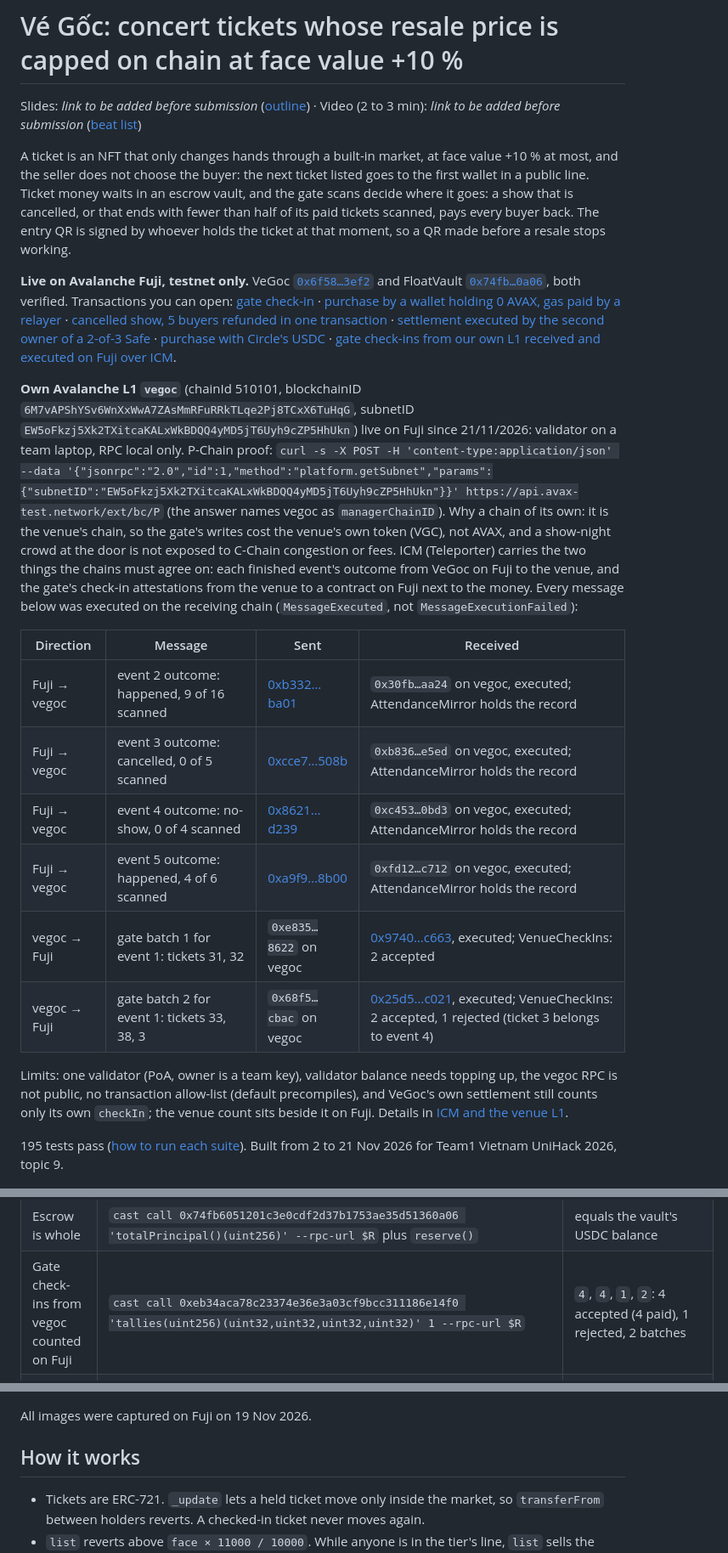
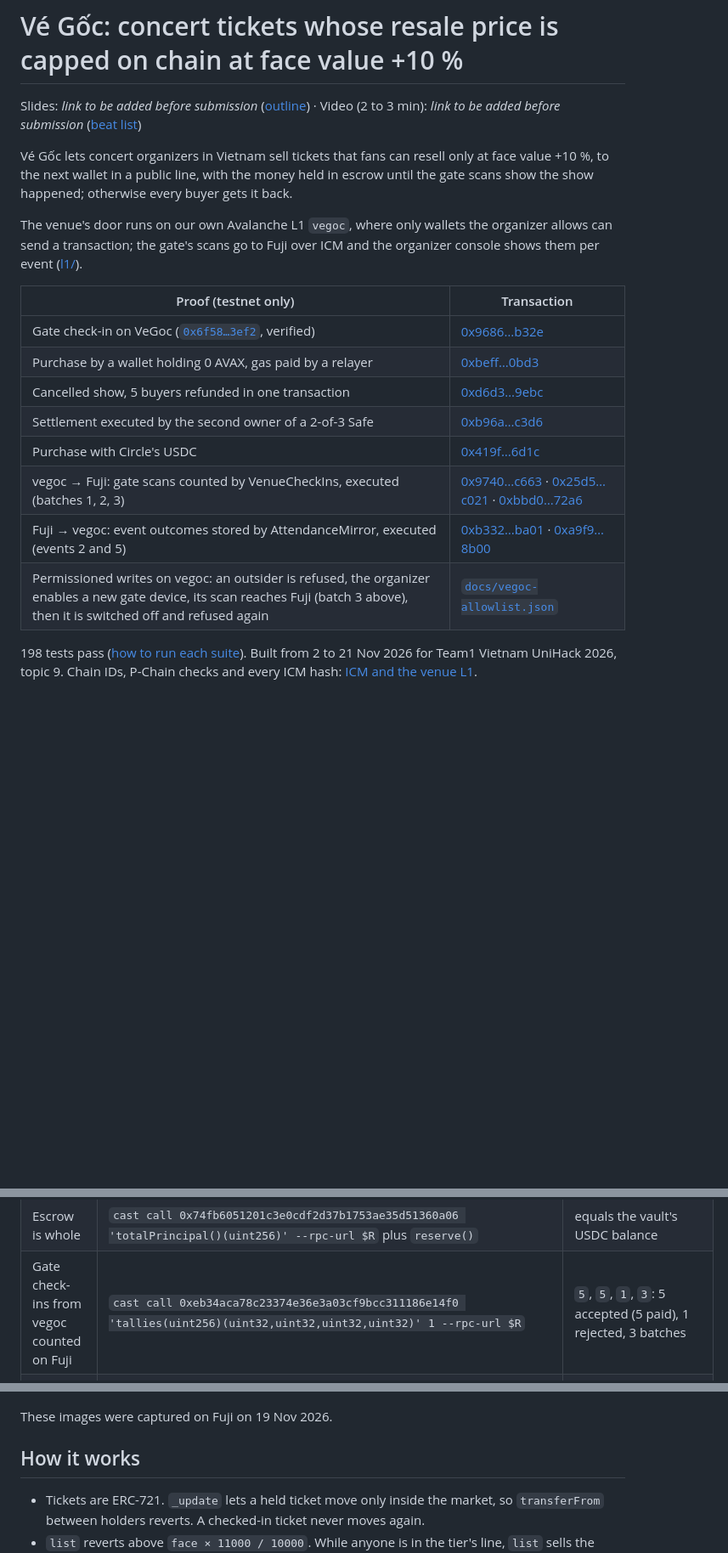
Before and after one commit to buiPhongGiang/ticketing, a Markdown page: README.md, 3 parts joined by grey strips. Shown at 85% size. Rendered like a GitHub page; blank space fills up the shorter version.

Commit message:
docs: README first screen leads with the product, then the L1 and a proof table; allow-list run, 198 tests

```diff
--- a/README.md
+++ b/README.md
@@ -2,30 +2,22 @@
 
 Slides: _link to be added before submission_ ([outline](docs/SLIDES.md)) · Video (2 to 3 min): _link to be added before submission_ ([beat list](DEMO_FLOWS.md))
 
-A ticket is an NFT that only changes hands through a built-in market, at face value +10 % at most, and the seller does not choose the buyer: the next ticket listed goes to the first wallet in a public line. Ticket money waits in an escrow vault, and the gate scans decide where it goes: a show that is cancelled, or that ends with fewer than half of its paid tickets scanned, pays every buyer back. The entry QR is signed by whoever holds the ticket at that moment, so a QR made before a resale stops working.
+Vé Gốc lets concert organizers in Vietnam sell tickets that fans can resell only at face value +10 %, to the next wallet in a public line, with the money held in escrow until the gate scans show the show happened; otherwise every buyer gets it back.
 
-**Live on Avalanche Fuji, testnet only.** VeGoc [`0x6f58…3ef2`](https://testnet.snowtrace.io/address/0x6f5802cdeea534b66067607875e2e284fec93ef2) and FloatVault [`0x74fb…0a06`](https://testnet.snowtrace.io/address/0x74fb6051201c3e0cdf2d37b1753ae35d51360a06), both verified. Transactions you can open:
-[gate check-in](https://testnet.snowtrace.io/tx/0x968625404cdda077fd1368f2b000304f04f0a3053a367b49e1993c35af16b32e) ·
-[purchase by a wallet holding 0 AVAX, gas paid by a relayer](https://testnet.snowtrace.io/tx/0xbeffd30b731de53c4f956a13f665c5486e0b656c716e40214372f3463a550bd3) ·
-[cancelled show, 5 buyers refunded in one transaction](https://testnet.snowtrace.io/tx/0xd6d327472c6ed8ad6fb69aae26f057723f137b3f8f7e786df97a1316557b9ebc) ·
-[settlement executed by the second owner of a 2-of-3 Safe](https://testnet.snowtrace.io/tx/0xb96ae64736e4c5aa71a94f9ac7164160882f243d7d3e61d505ee9d9bb527c3d6) ·
-[purchase with Circle's USDC](https://testnet.snowtrace.io/tx/0x419f4a848a188ca9b9931cb37159bf00cb26e8cac9acd53f2bfc23840a9d6d1c) ·
-[gate check-ins from our own L1 received and executed on Fuji over ICM](https://testnet.snowtrace.io/tx/0x25d53933f0b68ddebde762779503787ce1913c598241f4adfd18514bffb8c021).
+The venue's door runs on our own Avalanche L1 `vegoc`, where only wallets the organizer allows can send a transaction; the gate's scans go to Fuji over ICM and the organizer console shows them per event ([l1/](l1/README.md)).
 
-**Own Avalanche L1 `vegoc`** (chainId 510101, blockchainID `6M7vAPShYSv6WnXxWwA7ZAsMmRFuRRkTLqe2Pj8TCxX6TuHqG`, subnetID `EW5oFkzj5Xk2TXitcaKALxWkBDQQ4yMD5jT6Uyh9cZP5HhUkn`) live on Fuji since 21/11/2026: validator on a team laptop, RPC local only. P-Chain proof: `curl -s -X POST -H 'content-type:application/json' --data '{"jsonrpc":"2.0","id":1,"method":"platform.getSubnet","params":{"subnetID":"EW5oFkzj5Xk2TXitcaKALxWkBDQQ4yMD5jT6Uyh9cZP5HhUkn"}}' https://api.avax-test.network/ext/bc/P` (the answer names vegoc as `managerChainID`). Why a chain of its own: it is the venue's chain, so the gate's writes cost the venue's own token (VGC), not AVAX, and a show-night crowd at the door is not exposed to C-Chain congestion or fees. ICM (Teleporter) carries the two things the chains must agree on: each finished event's outcome from VeGoc on Fuji to the venue, and the gate's check-in attestations from the venue to a contract on Fuji next to the money. Every message below was executed on the receiving chain (`MessageExecuted`, not `MessageExecutionFailed`):
+| Proof (testnet only) | Transaction |
+|---|---|
+| Gate check-in on VeGoc ([`0x6f58…3ef2`](https://testnet.snowtrace.io/address/0x6f5802cdeea534b66067607875e2e284fec93ef2), verified) | [0x9686…b32e](https://testnet.snowtrace.io/tx/0x968625404cdda077fd1368f2b000304f04f0a3053a367b49e1993c35af16b32e) |
+| Purchase by a wallet holding 0 AVAX, gas paid by a relayer | [0xbeff…0bd3](https://testnet.snowtrace.io/tx/0xbeffd30b731de53c4f956a13f665c5486e0b656c716e40214372f3463a550bd3) |
+| Cancelled show, 5 buyers refunded in one transaction | [0xd6d3…9ebc](https://testnet.snowtrace.io/tx/0xd6d327472c6ed8ad6fb69aae26f057723f137b3f8f7e786df97a1316557b9ebc) |
+| Settlement executed by the second owner of a 2-of-3 Safe | [0xb96a…c3d6](https://testnet.snowtrace.io/tx/0xb96ae64736e4c5aa71a94f9ac7164160882f243d7d3e61d505ee9d9bb527c3d6) |
+| Purchase with Circle's USDC | [0x419f…6d1c](https://testnet.snowtrace.io/tx/0x419f4a848a188ca9b9931cb37159bf00cb26e8cac9acd53f2bfc23840a9d6d1c) |
+| vegoc → Fuji: gate scans counted by VenueCheckIns, executed (batches 1, 2, 3) | [0x9740…c663](https://testnet.snowtrace.io/tx/0x9740efc2082e846e4fa37b82c3d6c8dbcf66ea162c21ef8d276f2e11ab52c663) · [0x25d5…c021](https://testnet.snowtrace.io/tx/0x25d53933f0b68ddebde762779503787ce1913c598241f4adfd18514bffb8c021) · [0xbbd0…72a6](https://testnet.snowtrace.io/tx/0xbbd02d6f62f2c85cc24dc2e452a96d01d24570a728360d37b3a10d8a0b3472a6) |
+| Fuji → vegoc: event outcomes stored by AttendanceMirror, executed (events 2 and 5) | [0xb332…ba01](https://testnet.snowtrace.io/tx/0xb332452af018cca960a3ade639536dd1520f5a7d238abc57ce3f8babd0fbba01) · [0xa9f9…8b00](https://testnet.snowtrace.io/tx/0xa9f9a92b2e48091f9e43c5a24235b250b035364955d559353377114f1c9c8b00) |
+| Permissioned writes on vegoc: an outsider is refused, the organizer enables a new gate device, its scan reaches Fuji (batch 3 above), then it is switched off and refused again | [`docs/vegoc-allowlist.json`](docs/vegoc-allowlist.json) |
 
-| Direction | Message | Sent | Received |
-|---|---|---|---|
-| Fuji → vegoc | event 2 outcome: happened, 9 of 16 scanned | [0xb332…ba01](https://testnet.snowtrace.io/tx/0xb332452af018cca960a3ade639536dd1520f5a7d238abc57ce3f8babd0fbba01) | `0x30fb…aa24` on vegoc, executed; AttendanceMirror holds the record |
-| Fuji → vegoc | event 3 outcome: cancelled, 0 of 5 scanned | [0xcce7…508b](https://testnet.snowtrace.io/tx/0xcce72022c030a05fe620e85954582dc23ac65d07423cdd35abf9295f57c6508b) | `0xb836…e5ed` on vegoc, executed; AttendanceMirror holds the record |
-| Fuji → vegoc | event 4 outcome: no-show, 0 of 4 scanned | [0x8621…d239](https://testnet.snowtrace.io/tx/0x86217957db3abe01a59bf1354afab6ba0efaba0bb606232d8c00ed43bbfad239) | `0xc453…0bd3` on vegoc, executed; AttendanceMirror holds the record |
-| Fuji → vegoc | event 5 outcome: happened, 4 of 6 scanned | [0xa9f9…8b00](https://testnet.snowtrace.io/tx/0xa9f9a92b2e48091f9e43c5a24235b250b035364955d559353377114f1c9c8b00) | `0xfd12…c712` on vegoc, executed; AttendanceMirror holds the record |
-| vegoc → Fuji | gate batch 1 for event 1: tickets 31, 32 | `0xe835…8622` on vegoc | [0x9740…c663](https://testnet.snowtrace.io/tx/0x9740efc2082e846e4fa37b82c3d6c8dbcf66ea162c21ef8d276f2e11ab52c663), executed; VenueCheckIns: 2 accepted |
-| vegoc → Fuji | gate batch 2 for event 1: tickets 33, 38, 3 | `0x68f5…cbac` on vegoc | [0x25d5…c021](https://testnet.snowtrace.io/tx/0x25d53933f0b68ddebde762779503787ce1913c598241f4adfd18514bffb8c021), executed; VenueCheckIns: 2 accepted, 1 rejected (ticket 3 belongs to event 4) |
-
-Limits: one validator (PoA, owner is a team key), validator balance needs topping up, the vegoc RPC is not public, no transaction allow-list (default precompiles), and VeGoc's own settlement still counts only its own `checkIn`; the venue count sits beside it on Fuji. Details in [ICM and the venue L1](#icm-and-the-venue-l1-vegoc).
-
-195 tests pass ([how to run each suite](#tests)). Built from 2 to 21 Nov 2026 for Team1 Vietnam UniHack 2026, topic 9.
+198 tests pass ([how to run each suite](#tests)). Built from 2 to 21 Nov 2026 for Team1 Vietnam UniHack 2026, topic 9. Chain IDs, P-Chain checks and every ICM hash: [ICM and the venue L1](#icm-and-the-venue-l1-vegoc).
 
 ![Guest app on Fuji: event dated 12 to 13 Dec, purchase receipt with block time and fee, resale refused above the cap, Guest B first in line, old QR refused at the gate, entry with block time and fee, refund after a no-show](docs/img/app-screens.png)
 
@@ -77,7 +69,7 @@ Checks anyone can run (`B=0x6f5802cdeea534b66067607875e2e284fec93ef2`, `R=https:
 | Resale cap | `cast call $B 'list(uint256,uint256)' 142 27500001 --from $H --rpc-url $R` | reverts `AboveCap(27500000)` |
 | QR valid 5 minutes at most | `cast call $B 'checkIn(uint256,uint256,bytes)' 142 1900000000 0x00 --from 0x058b326D8A3B7f69FAC9cFB0a772a63e4d26FAA1 --rpc-url $R` | reverts `0x48f0fae6` = `DeadlineTooFar()` |
 | Escrow is whole | `cast call 0x74fb6051201c3e0cdf2d37b1753ae35d51360a06 'totalPrincipal()(uint256)' --rpc-url $R` plus `reserve()` | equals the vault's USDC balance |
-| Gate check-ins from vegoc counted on Fuji | `cast call 0xeb34aca78c23374e36e3a03cf9bcc311186e14f0 'tallies(uint256)(uint32,uint32,uint32,uint32)' 1 --rpc-url $R` | `4`, `4`, `1`, `2`: 4 accepted (4 paid), 1 rejected, 2 batches |
+| Gate check-ins from vegoc counted on Fuji | `cast call 0xeb34aca78c23374e36e3a03cf9bcc311186e14f0 'tallies(uint256)(uint32,uint32,uint32,uint32)' 1 --rpc-url $R` | `5`, `5`, `1`, `3`: 5 accepted (5 paid), 1 rejected, 3 batches |
 | Message from vegoc executed on Fuji | `cast call 0x253b2784c75e510dD0fF1da844684a1aC0aa5fcf 'messageReceived(bytes32)(bool)' 0x1fc515a698ee8b1c7f732c0f6f884c71d7922dacd934962df372424823fa3de6 --rpc-url $R` | `true` |
 
 ## Why on-chain, why Avalanche, where the money comes from
@@ -163,7 +161,7 @@ Three rounds on 19 Nov 2026 (+07) with [`scripts/measure.mjs`](scripts/measure.m
 
 ![Settlement through the Safe: the console shows the verified Safe, its owners and the 2-of-3 threshold before anything is sent](docs/img/console-safe.png)
 
-All images were captured on Fuji on 19 Nov 2026.
+These images were captured on Fuji on 19 Nov 2026.
 
 ## How it works
 
```
Also changed, not shown: other parts of README.md (+24 -17 lines), docs/ARCHITECTURE.md (+2 -2 lines), docs/img/console-venue-l1.png (added).
